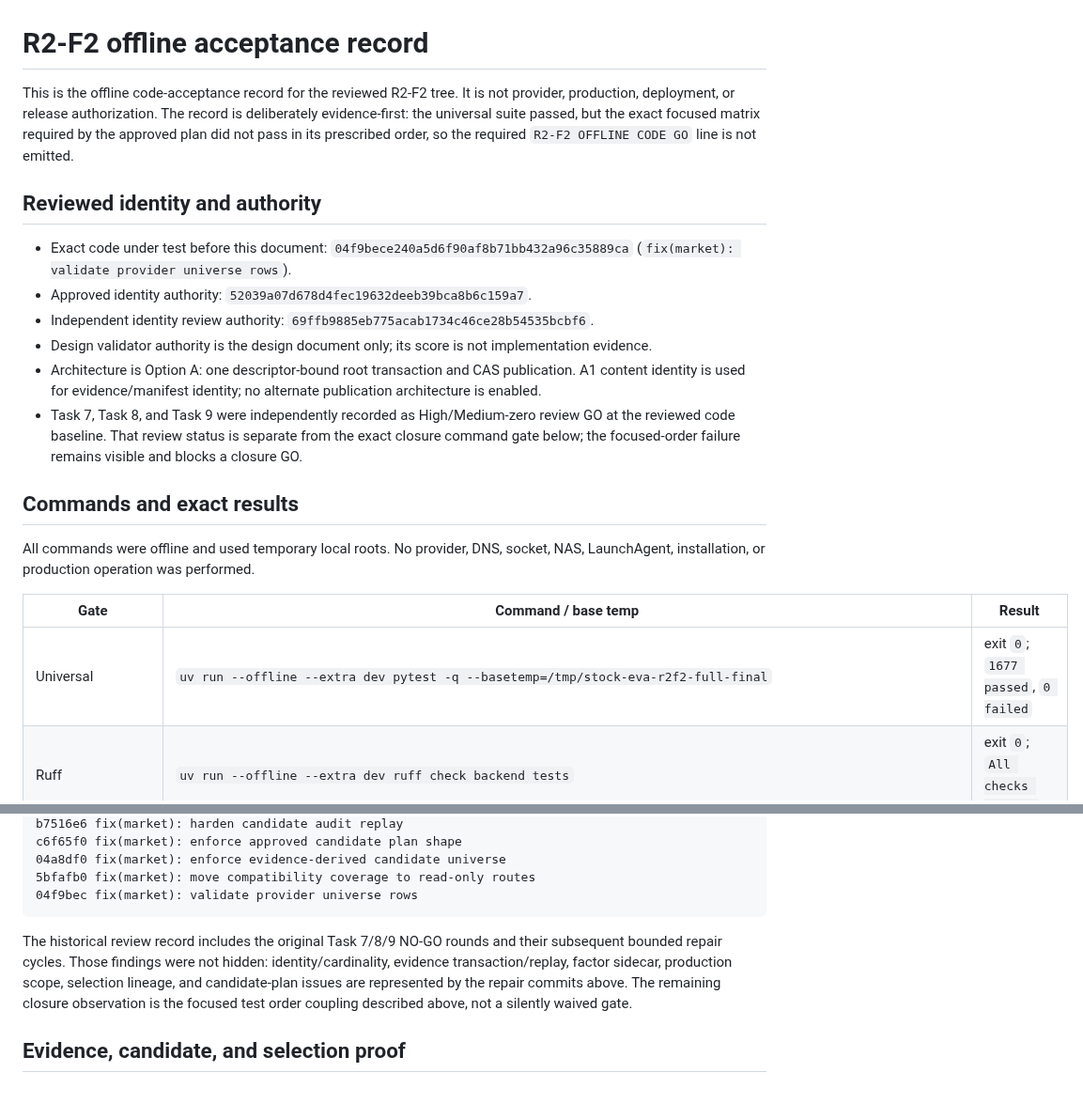
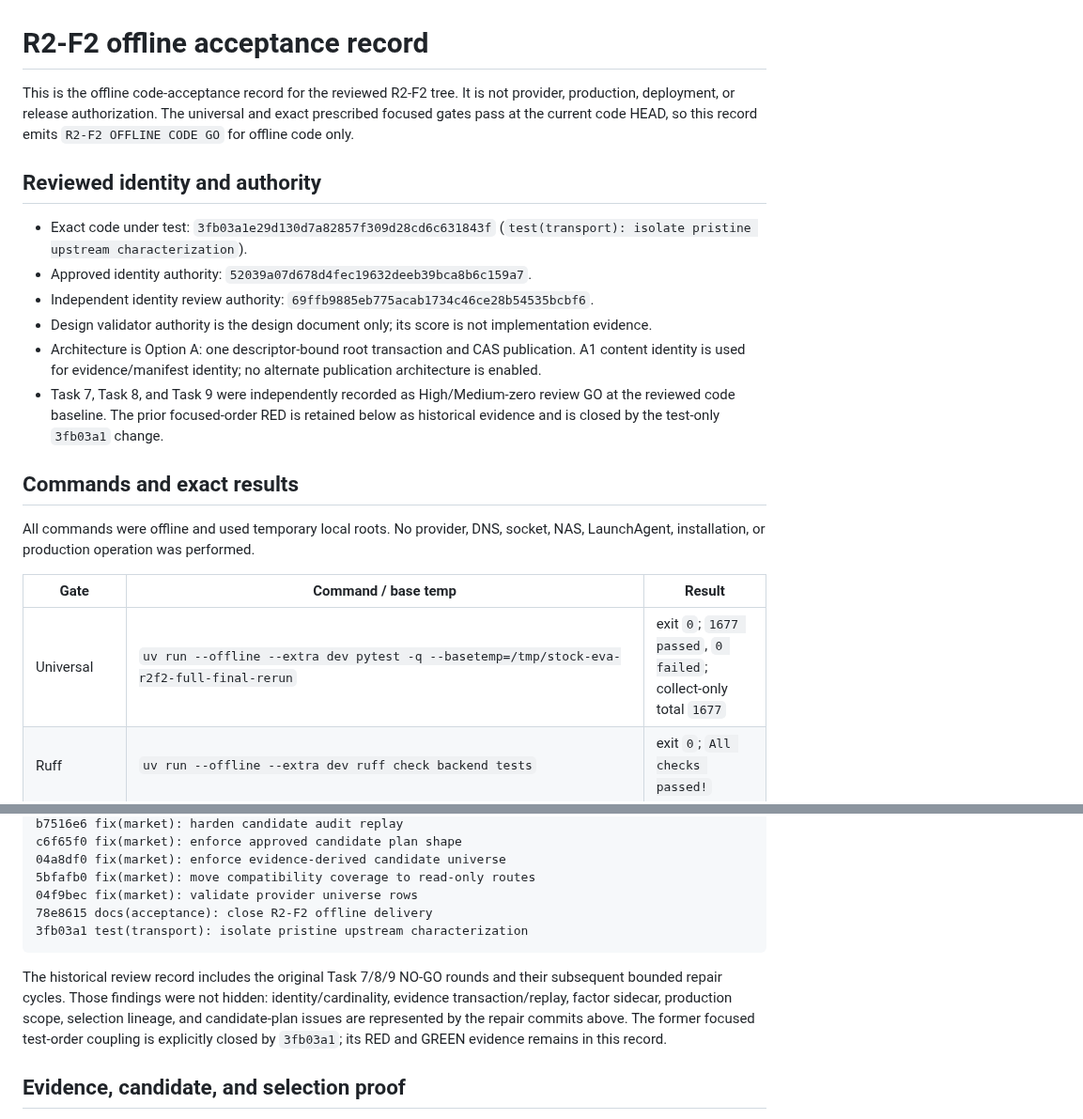
Before and after one commit to fengpengliu95-code/Stock-eva, a Markdown page: docs/acceptance/release-2-r2f2.md, 2 parts joined by grey strips. Shown at 94% size. Rendered like a GitHub page; blank space fills up the shorter version.

````diff
--- a/docs/acceptance/release-2-r2f2.md
+++ b/docs/acceptance/release-2-r2f2.md
@@ -1,19 +1,18 @@
 # R2-F2 offline acceptance record
 
 This is the offline code-acceptance record for the reviewed R2-F2 tree. It is
-not provider, production, deployment, or release authorization. The record is
-deliberately evidence-first: the universal suite passed, but the exact focused
-matrix required by the approved plan did not pass in its prescribed order, so
-the required `R2-F2 OFFLINE CODE GO` line is not emitted.
+not provider, production, deployment, or release authorization. The universal
+and exact prescribed focused gates pass at the current code HEAD, so this
+record emits `R2-F2 OFFLINE CODE GO` for offline code only.
 
 ## Reviewed identity and authority
 
-- Exact code under test before this document: `04f9bece240a5d6f90af8b71bb432a96c35889ca` (`fix(market): validate provider universe rows`).
+- Exact code under test: `3fb03a1e29d130d7a82857f309d28cd6c631843f` (`test(transport): isolate pristine upstream characterization`).
 - Approved identity authority: `52039a07d678d4fec19632deeb39bca8b6c159a7`.
 - Independent identity review authority: `69ffb9885eb775acab1734c46ce28b54535bcbf6`.
 - Design validator authority is the design document only; its score is not implementation evidence.
 - Architecture is Option A: one descriptor-bound root transaction and CAS publication. A1 content identity is used for evidence/manifest identity; no alternate publication architecture is enabled.
-- Task 7, Task 8, and Task 9 were independently recorded as High/Medium-zero review GO at the reviewed code baseline. That review status is separate from the exact closure command gate below; the focused-order failure remains visible and blocks a closure GO.
+- Task 7, Task 8, and Task 9 were independently recorded as High/Medium-zero review GO at the reviewed code baseline. The prior focused-order RED is retained below as historical evidence and is closed by the test-only `3fb03a1` change.
 
 ## Commands and exact results
 
@@ -22,7 +21,7 @@ socket, NAS, LaunchAgent, installation, or production operation was performed.
 
 | Gate | Command / base temp | Result |
 | --- | --- | --- |
-| Universal | `uv run --offline --extra dev pytest -q --basetemp=/tmp/stock-eva-r2f2-full-final` | exit `0`; `1677 passed`, `0 failed` |
+| Universal | `uv run --offline --extra dev pytest -q --basetemp=/tmp/stock-eva-r2f2-full-final-rerun` | exit `0`; `1677 passed`, `0 failed`; collect-only total `1677` |
 | Ruff | `uv run --offline --extra dev ruff check backend tests` | exit `0`; `All checks passed!` |
 | Format | `uv run --offline --extra dev ruff format --check backend tests` | exit `0`; `152 files already formatted` |
 | Diff | `git diff --check` | exit `0` |
@@ -81,14 +82,16 @@ c6f65f0 fix(market): enforce approved candidate plan shape
 04a8df0 fix(market): enforce evidence-derived candidate universe
 5bfafb0 fix(market): move compatibility coverage to read-only routes
 04f9bec fix(market): validate provider universe rows
+78e8615 docs(acceptance): close R2-F2 offline delivery
+3fb03a1 test(transport): isolate pristine upstream characterization
 ```
 
 The historical review record includes the original Task 7/8/9 NO-GO rounds
 and their subsequent bounded repair cycles. Those findings were not hidden:
 identity/cardinality, evidence transaction/replay, factor sidecar, production
 scope, selection lineage, and candidate-plan issues are represented by the
-repair commits above. The remaining closure observation is the focused test
-order coupling described above, not a silently waived gate.
+repair commits above. The former focused test-order coupling is explicitly
+closed by `3fb03a1`; its RED and GREEN evidence remains in this record.
 
 ## Evidence, candidate, and selection proof
 
````
Also changed, not shown: other parts of docs/acceptance/release-2-r2f2.md (+29 -29 lines).
